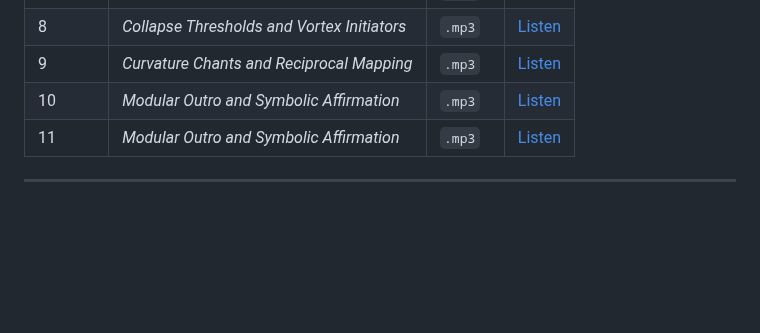
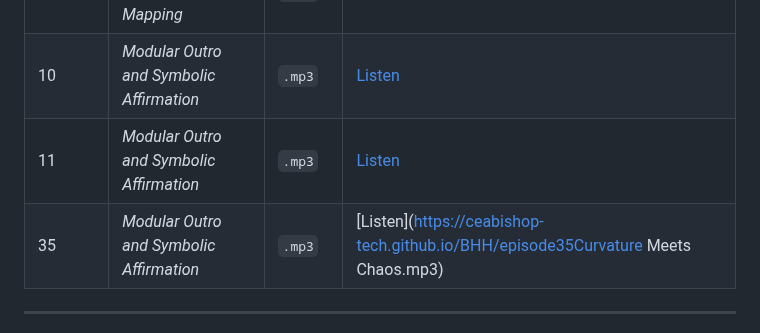
Before and after one commit to ceabishop-tech/BHH, a Markdown page: README.md, the part around the change. Drawn GitHub-style; blank space fills up the shorter version.

```diff
--- a/README.md
+++ b/README.md
@@ -111,6 +111,7 @@ def mvv(n, r, kn, dx, dt, qmbv):
 | 9      | *Curvature Chants and Reciprocal Mapping* | `.mp3` | [Listen](https://copilot.microsoft.com/shares/podcasts/8zmqzSqGRJU65LuDYt6Po) |
 | 10     | *Modular Outro and Symbolic Affirmation* | `.mp3` | [Listen](https://copilot.microsoft.com/shares/podcasts/NHVvNChMRrEFhhXzYHZeu) |
 | 11     | *Modular Outro and Symbolic Affirmation* | `.mp3` | [Listen](https://ceabishop-tech.github.io/BHH/Episode11.mp3) |
+| 35     | *Modular Outro and Symbolic Affirmation* | `.mp3` | [Listen](https://ceabishop-tech.github.io/BHH/episode35Curvature Meets Chaos.mp3) |
 ---
 
 
```
